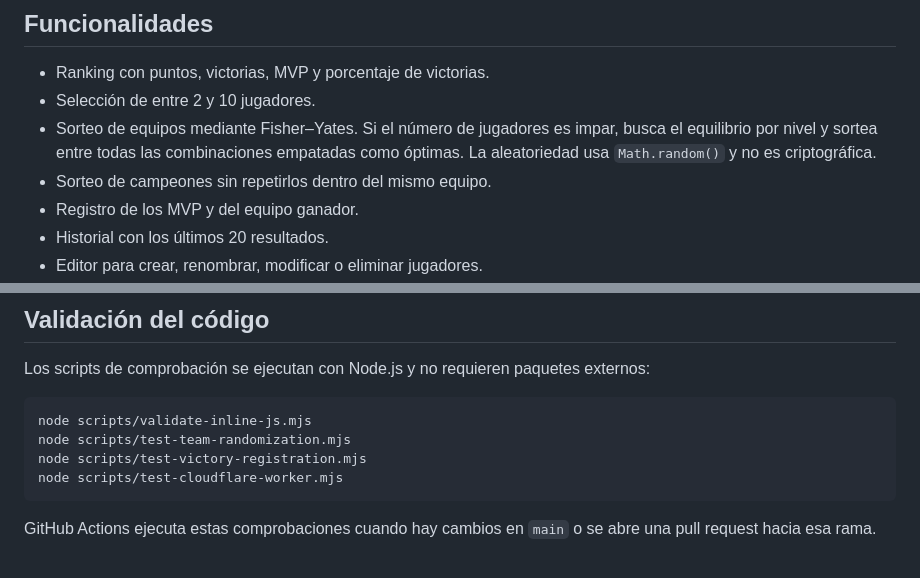
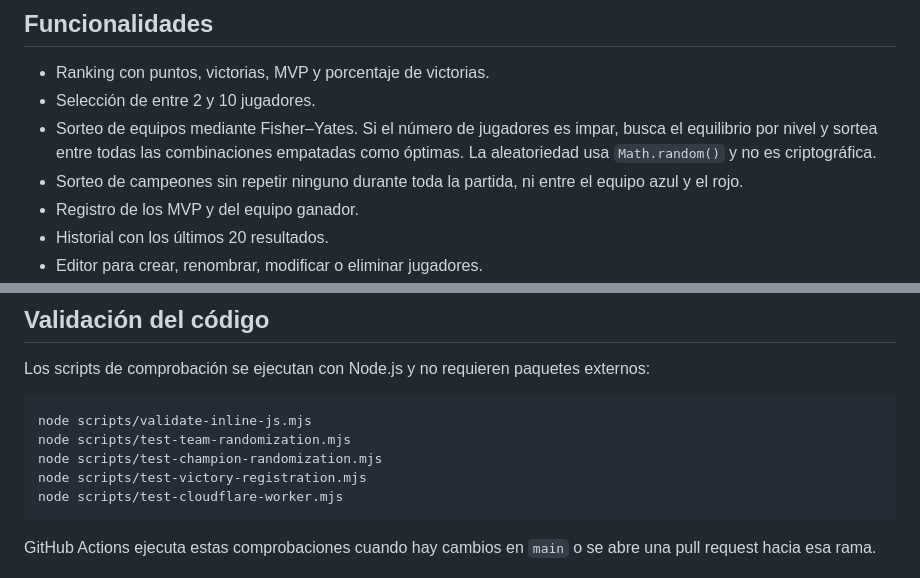
Before and after one commit to Shiro32-Nexo32/League-of-Colegones-autistas, a Markdown page: README.md, 2 parts joined by grey strips. Drawn GitHub-style.

Commit message:
Document match-wide champion uniqueness

````diff
--- a/README.md
+++ b/README.md
@@ -7,7 +7,7 @@ Aplicación web estática para organizar partidas personalizadas de League of Le
 - Ranking con puntos, victorias, MVP y porcentaje de victorias.
 - Selección de entre 2 y 10 jugadores.
 - Sorteo de equipos mediante Fisher–Yates. Si el número de jugadores es impar, busca el equilibrio por nivel y sortea entre todas las combinaciones empatadas como óptimas. La aleatoriedad usa `Math.random()` y no es criptográfica.
-- Sorteo de campeones sin repetirlos dentro del mismo equipo.
+- Sorteo de campeones sin repetir ninguno durante toda la partida, ni entre el equipo azul y el rojo.
 - Registro de los MVP y del equipo ganador.
 - Historial con los últimos 20 resultados.
 - Editor para crear, renombrar, modificar o eliminar jugadores.
@@ -51,6 +51,7 @@ Los scripts de comprobación se ejecutan con Node.js y no requieren paquetes ext
 ```bash
 node scripts/validate-inline-js.mjs
 node scripts/test-team-randomization.mjs
+node scripts/test-champion-randomization.mjs
 node scripts/test-victory-registration.mjs
 node scripts/test-cloudflare-worker.mjs
 ```
````
